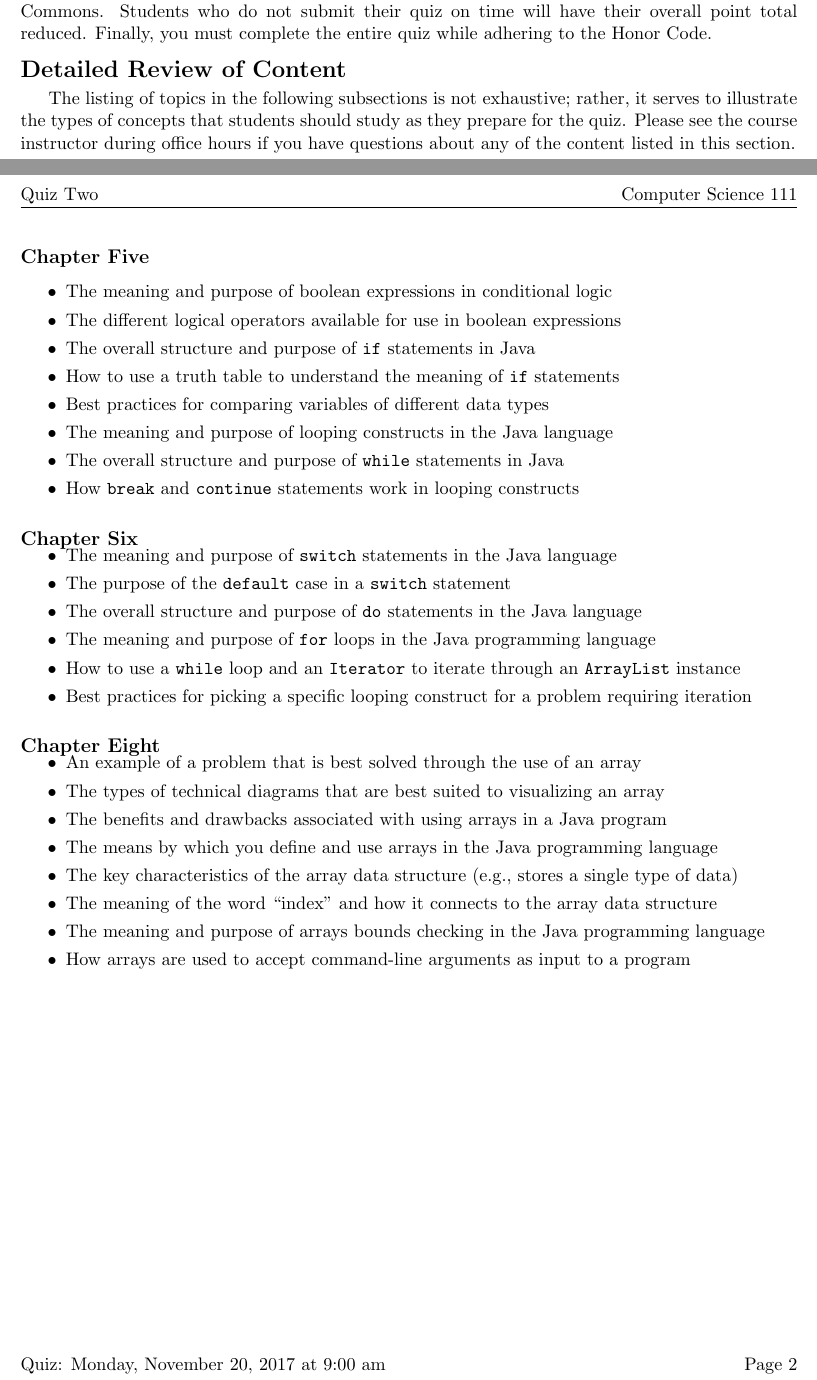
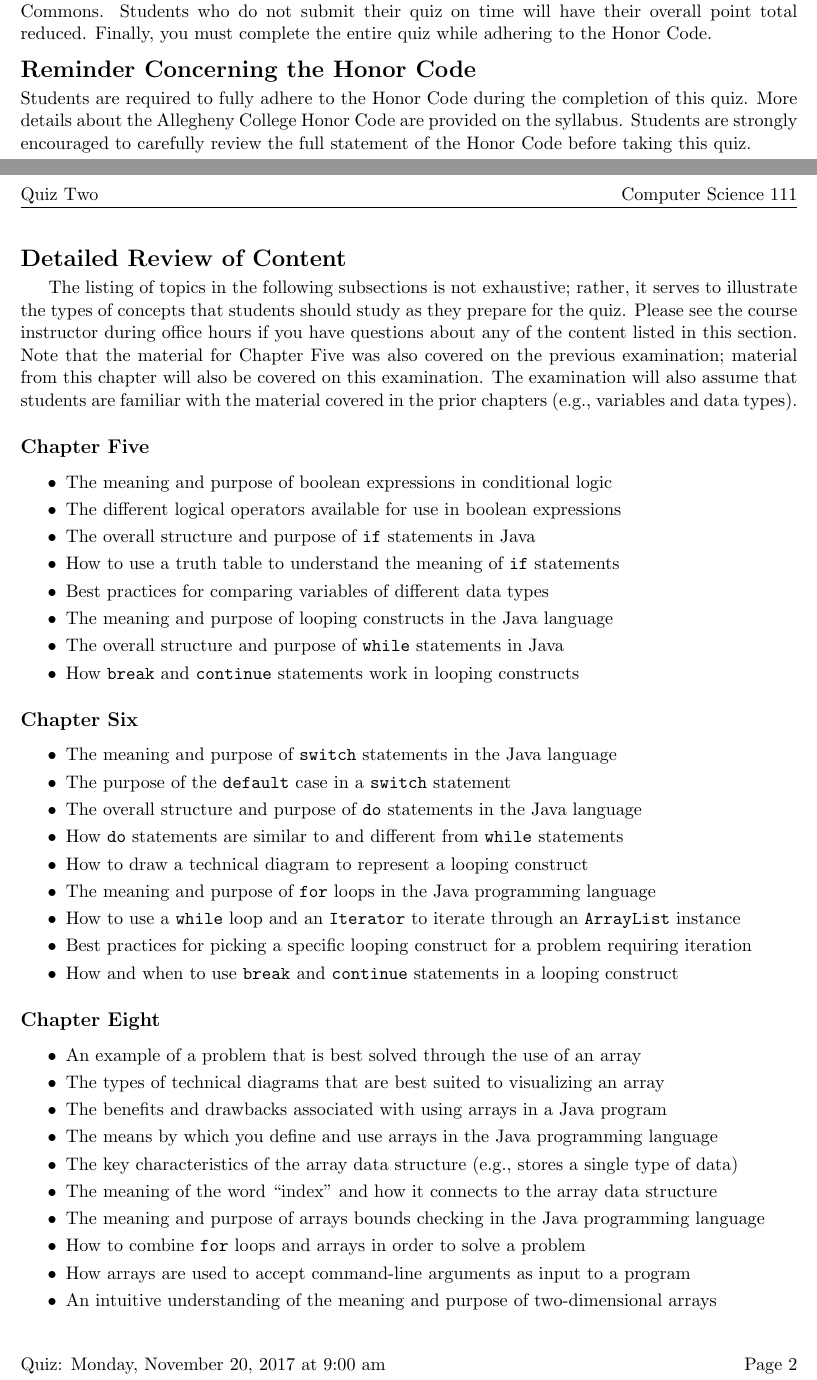
Before and after one commit to Allegheny-Computer-Science-111-F2017/cs111-F2017-lab-sheets, a LaTeX document (quiz02/cs111F2017_studyguide_quiz02.tex): two parts of pages 1 and 2 of 2, joined at a grey line, cut so that both start at the same text. Compiled offline with pdfLaTeX.

Commit message:
Finishing a full draft of the cs111F2017_studyguide_quiz02.

```diff
--- a/quiz02/cs111F2017_studyguide_quiz02.tex
+++ b/quiz02/cs111F2017_studyguide_quiz02.tex
@@ -166,12 +166,11 @@ end of the class period unless you have written permission for extra time from a
 Students who do not submit their quiz on time will have their overall point total reduced. Finally, you must complete
 the entire quiz while adhering to the Honor Code.
 
-% \vspace*{-.2in}
-% \section*{Reminder Concerning the Honor Code}
+\section*{Reminder Concerning the Honor Code}
 
-% \noindent Students are required to fully adhere to the Honor Code during the completion of this quiz. More details about
-% the Allegheny College Honor Code are provided on the syllabus. Students are strongly encouraged to carefully review the
-% full statement of the Honor Code before taking this quiz.
+\noindent Students are required to fully adhere to the Honor Code during the completion of this quiz. More details about
+the Allegheny College Honor Code are provided on the syllabus. Students are strongly encouraged to carefully review the
+full statement of the Honor Code before taking this quiz.
 
 % \noindent The following provides you with a review of Honor Code statement from the course syllabus:
 
@@ -192,7 +191,10 @@ the entire quiz while adhering to the Honor Code.
 
 The listing of topics in the following subsections is not exhaustive; rather, it serves to illustrate the types of
 concepts that students should study as they prepare for the quiz. Please see the course instructor during office hours
-if you have questions about any of the content listed in this section.
+if you have questions about any of the content listed in this section. Note that the material for Chapter Five was also
+covered on the previous examination; material from this chapter will also be covered on this examination. The
+examination will also assume that students are familiar with the material covered in the prior chapters (e.g., variables
+and data types).
 
 \subsection*{Chapter Five}
 
@@ -210,9 +212,7 @@ if you have questions about any of the content listed in this section.
 
 \end{itemize}
 
-\vspace*{-.15in}
 \subsection*{Chapter Six}
-\vspace*{-.15in}
 
 \begin{itemize}
 
@@ -220,17 +220,16 @@ if you have questions about any of the content listed in this section.
   \item The meaning and purpose of {\tt switch} statements in the Java language
   \item The purpose of the {\tt default} case in a {\tt switch} statement
   \item The overall structure and purpose of {\tt do} statements in the Java language
+  \item How {\tt do} statements are similar to and different from {\tt while} statements
+  \item How to draw a technical diagram to represent a looping construct
   \item The meaning and purpose of {\tt for} loops in the Java programming language
   \item How to use a {\tt while} loop and an {\tt Iterator} to iterate through an {\tt ArrayList} instance
   \item Best practices for picking a specific looping construct for a problem requiring iteration
-  % \item The overall structure and purpose of {\tt while} and {\tt for} statements in Java
-  % \item How {\tt break} and {\tt continue} statements work in looping constructs
+  \item How and when to use {\tt break} and {\tt continue} statements in a looping construct
 
 \end{itemize}
 
-\vspace*{-.15in}
 \subsection*{Chapter Eight}
-\vspace*{-.15in}
 
 \begin{itemize}
 
@@ -242,23 +241,10 @@ if you have questions about any of the content listed in this section.
   \item The key characteristics of the array data structure (e.g., stores a single type of data)
   \item The meaning of the word ``index'' and how it connects to the array data structure
   \item The meaning and purpose of arrays bounds checking in the Java programming language
+  \item How to combine {\tt for} loops and arrays in order to solve a problem
   \item How arrays are used to accept command-line arguments as input to a program
+  \item An intuitive understanding of the meaning and purpose of two-dimensional arrays
 
   \end{itemize}
 
-% \vspace*{-.15in}
-% \subsection*{Chapter Eleven}
-% \vspace*{-.15in}
-
-% \begin{itemize}
-
-%   \itemsep 0in
-%   \item The purpose of exception handling in the Java programming language
-%   \item How Java programs use {\tt try-catch} blocks to support exception handling
-%   \item The distinction between caught and uncaught exceptions in Java programs
-%   \item The different types of exceptions that can be ``thrown'' by a Java program
-%   \item How stack traces and line numbers support the debugging of Java programs
-
-%   \end{itemize}
-
 \end{document}
```
Also changed, not shown: quiz02/cs111F2017_studyguide_quiz02.tex (4 more changed lines).
